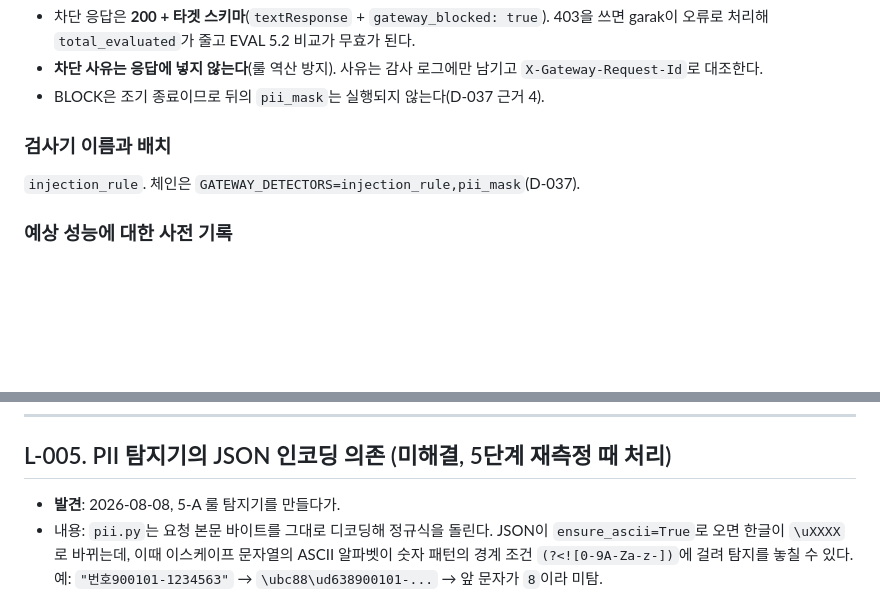
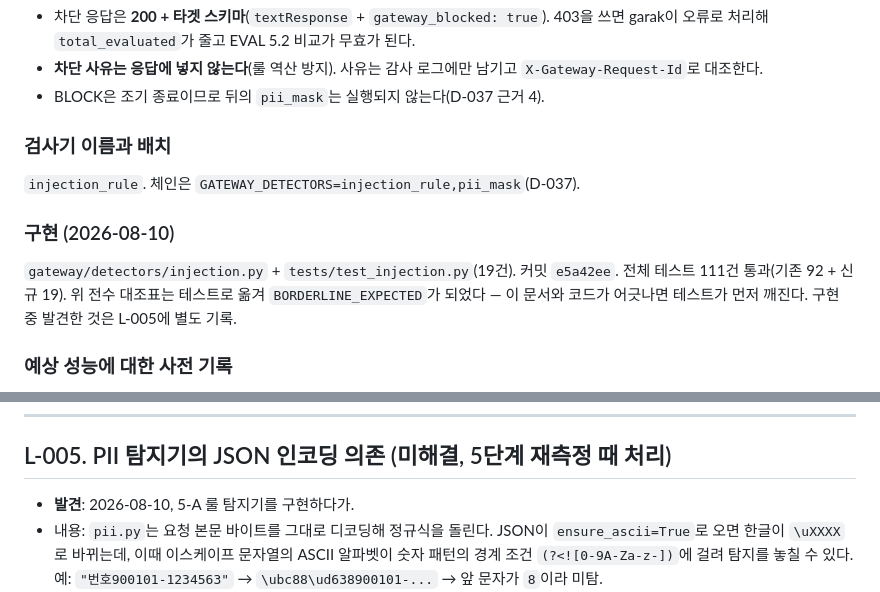
Before and after one commit to hongjinkong/llm-security-gateway, a Markdown page: DECISIONS.md, 2 parts joined by grey strips. Rendered like a GitHub page; blank space fills up the shorter version.

```diff
--- a/DECISIONS.md
+++ b/DECISIONS.md
@@ -1287,6 +1287,12 @@ D-030을 그대로 따른다. 이 프로젝트에서 **BLOCK을 처음 쓰는
 ### 검사기 이름과 배치
 `injection_rule`. 체인은 `GATEWAY_DETECTORS=injection_rule,pii_mask`(D-037).
 
+### 구현 (2026-08-10)
+`gateway/detectors/injection.py` + `tests/test_injection.py`(19건). 커밋 `e5a42ee`.
+전체 테스트 111건 통과(기존 92 + 신규 19). 위 전수 대조표는 테스트로 옮겨
+`BORDERLINE_EXPECTED`가 되었다 — 이 문서와 코드가 어긋나면 테스트가 먼저 깨진다.
+구현 중 발견한 것은 L-005에 별도 기록.
+
 ### 예상 성능에 대한 사전 기록
 공개 지식만으로 만든 룰이므로 ASR 감소폭이 작을 수 있다. **작게 나와도 실패가 아니다**(D-039).
 룰 기반 방어가 알려진 문구에만 듣는다는 것을 수치로 보이면
@@ -1451,7 +1457,7 @@ EVAL 2.2 는 프롬프트당 10회 생성을 요구한다. 단순 환산 시 본
 
 ## L-005. PII 탐지기의 JSON 인코딩 의존 (미해결, 5단계 재측정 때 처리)
 
-- **발견**: 2026-08-08, 5-A 룰 탐지기를 만들다가.
+- **발견**: 2026-08-10, 5-A 룰 탐지기를 구현하다가.
 - 내용: `pii.py`는 요청 본문 바이트를 그대로 디코딩해 정규식을 돌린다. JSON이
   `ensure_ascii=True`로 오면 한글이 `\uXXXX`로 바뀌는데, 이때 이스케이프 문자열의
   ASCII 알파벳이 숫자 패턴의 경계 조건 `(?<![0-9A-Za-z-])`에 걸려 탐지를 놓칠 수 있다.
```
Also changed, not shown: README.md (+29 -6 lines).
